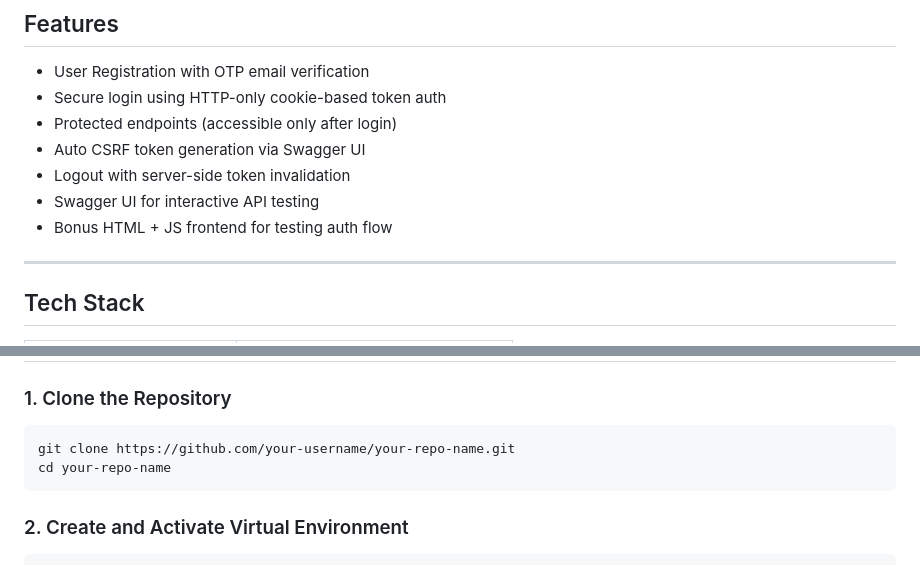
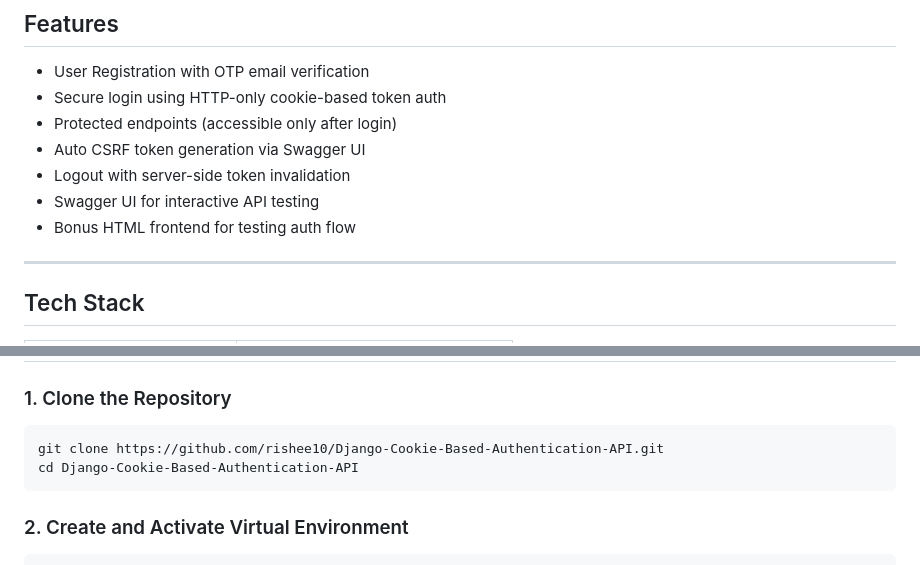
Before and after one commit to rishee10/Django-Cookie-Based-Authentication-API, a Markdown page: README.md, 2 parts joined by grey strips. GitHub-like rendering.

````diff
--- a/README.md
+++ b/README.md
@@ -29,7 +29,7 @@ A secure authentication system built with **Django**, **Django REST Framework (D
 - Auto CSRF token generation via Swagger UI
 - Logout with server-side token invalidation
 - Swagger UI for interactive API testing
-- Bonus HTML + JS frontend for testing auth flow
+- Bonus HTML frontend for testing auth flow
 
 ---
 
@@ -81,8 +81,8 @@ myproject/
 ### 1. Clone the Repository
 
 ```bash
-git clone https://github.com/your-username/your-repo-name.git
-cd your-repo-name
+git clone https://github.com/rishee10/Django-Cookie-Based-Authentication-API.git
+cd Django-Cookie-Based-Authentication-API
 ```
 
 ### 2. Create and Activate Virtual Environment
````
